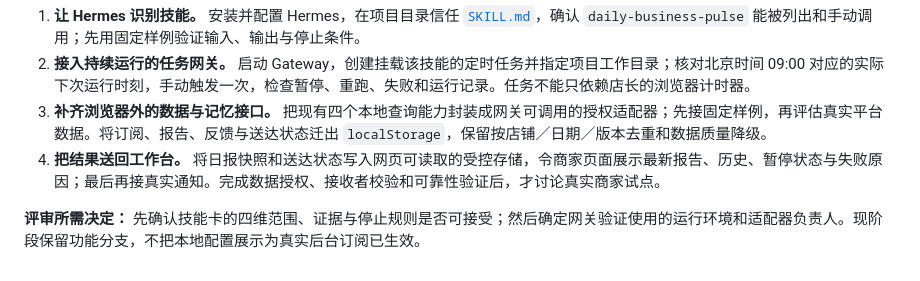
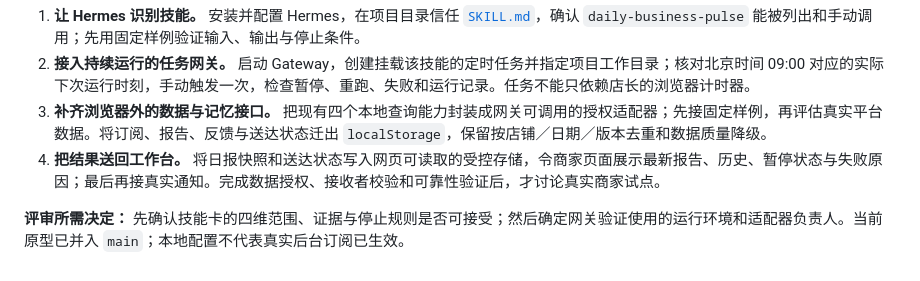
Before and after one commit to AuroraSunDev/fitness-audience-agent, a Markdown page: docs/assignment-3/每日经营巡检-内部产品汇报.md, the part around the change. Rendered like a GitHub page.

```diff
--- a/docs/assignment-3/每日经营巡检-内部产品汇报.md
+++ b/docs/assignment-3/每日经营巡检-内部产品汇报.md
@@ -123,4 +123,4 @@ HTML 报告是技能执行后的**交付界面**：店长能从一句话重点
 3. **补齐浏览器外的数据与记忆接口。** 把现有四个本地查询能力封装成网关可调用的授权适配器；先接固定样例，再评估真实平台数据。将订阅、报告、反馈与送达状态迁出 `localStorage`，保留按店铺／日期／版本去重和数据质量降级。
 4. **把结果送回工作台。** 将日报快照和送达状态写入网页可读取的受控存储，令商家页面展示最新报告、历史、暂停状态与失败原因；最后再接真实通知。完成数据授权、接收者校验和可靠性验证后，才讨论真实商家试点。
 
-**评审所需决定：** 先确认技能卡的四维范围、证据与停止规则是否可接受；然后确定网关验证使用的运行环境和适配器负责人。现阶段保留功能分支，不把本地配置展示为真实后台订阅已生效。
+**评审所需决定：** 先确认技能卡的四维范围、证据与停止规则是否可接受；然后确定网关验证使用的运行环境和适配器负责人。当前原型已并入 `main`；本地配置不代表真实后台订阅已生效。
```
Also changed, not shown: README.md (+3 -3 lines).
